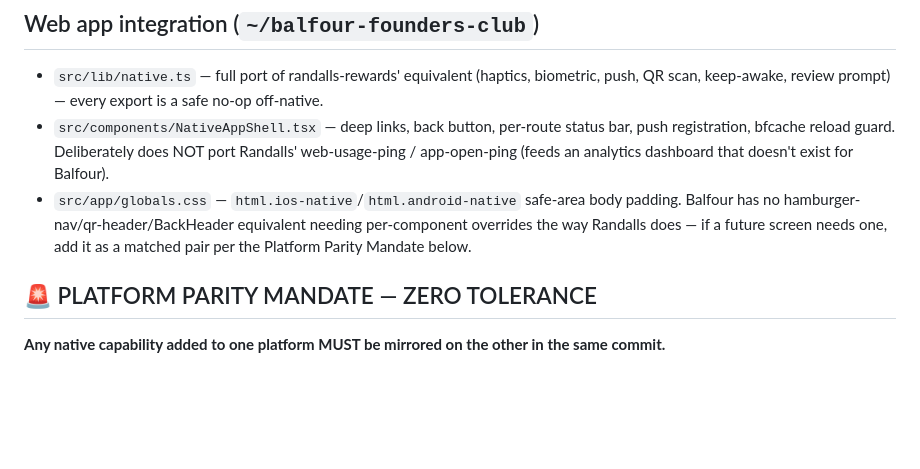
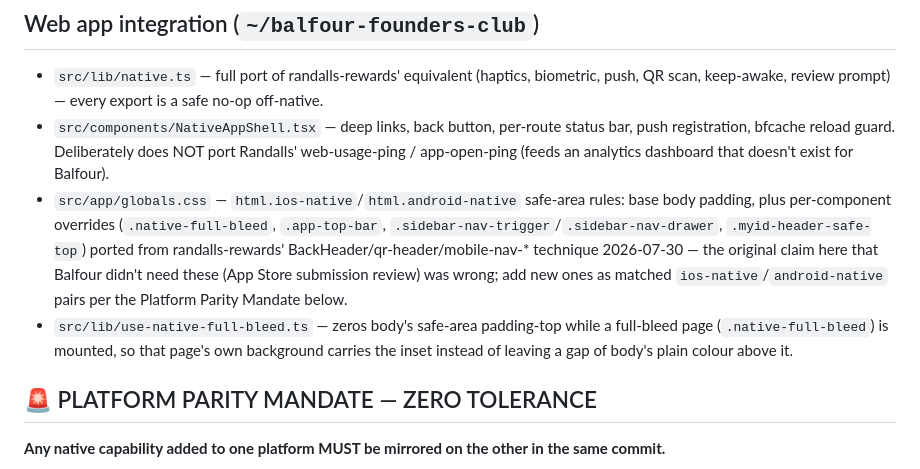
Before and after one commit to mndwave/balfour-founders-club-app, a Markdown page: CAPACITOR_GUIDE.md, the part around one of its changes. GitHub-like rendering; blank space fills up the shorter version.

```diff
--- a/CAPACITOR_GUIDE.md
+++ b/CAPACITOR_GUIDE.md
@@ -153,10 +212,15 @@ Fastlane lanes. Not a Balfour-specific gap.
 - `src/components/NativeAppShell.tsx` — deep links, back button, per-route status bar,
   push registration, bfcache reload guard. Deliberately does NOT port Randalls' web-usage-ping /
   app-open-ping (feeds an analytics dashboard that doesn't exist for Balfour).
-- `src/app/globals.css` — `html.ios-native`/`html.android-native` safe-area body padding.
-  Balfour has no hamburger-nav/qr-header/BackHeader equivalent needing per-component overrides
-  the way Randalls does — if a future screen needs one, add it as a matched pair per the
-  Platform Parity Mandate below.
+- `src/app/globals.css` — `html.ios-native`/`html.android-native` safe-area rules: base body
+  padding, plus per-component overrides (`.native-full-bleed`, `.app-top-bar`,
+  `.sidebar-nav-trigger`/`.sidebar-nav-drawer`, `.myid-header-safe-top`) ported from
+  randalls-rewards' BackHeader/qr-header/mobile-nav-* technique 2026-07-30 — the original claim
+  here that Balfour didn't need these (App Store submission review) was wrong; add new ones as
+  matched `ios-native`/`android-native` pairs per the Platform Parity Mandate below.
+- `src/lib/use-native-full-bleed.ts` — zeros body's safe-area padding-top while a full-bleed
+  page (`.native-full-bleed`) is mounted, so that page's own background carries the inset
+  instead of leaving a gap of body's plain colour above it.
 
 ## 🚨 PLATFORM PARITY MANDATE — ZERO TOLERANCE
 
```
Also changed, not shown: other parts of CAPACITOR_GUIDE.md (+59 -0 lines).
